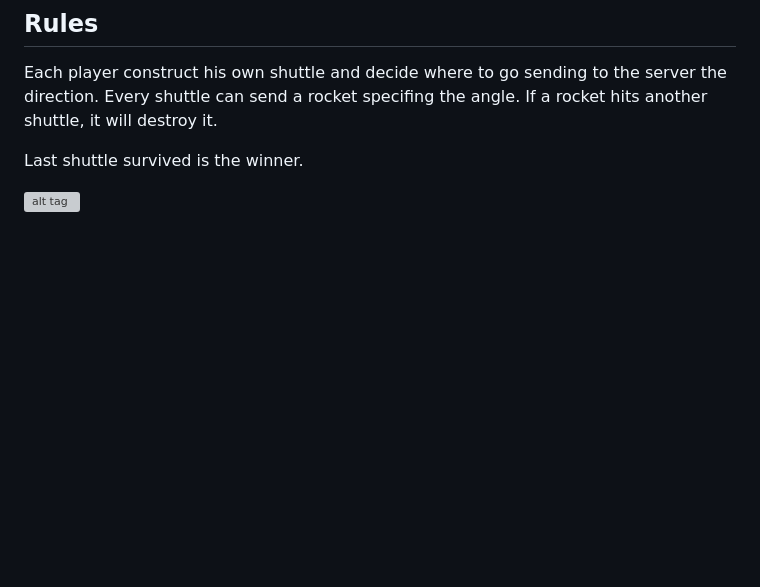
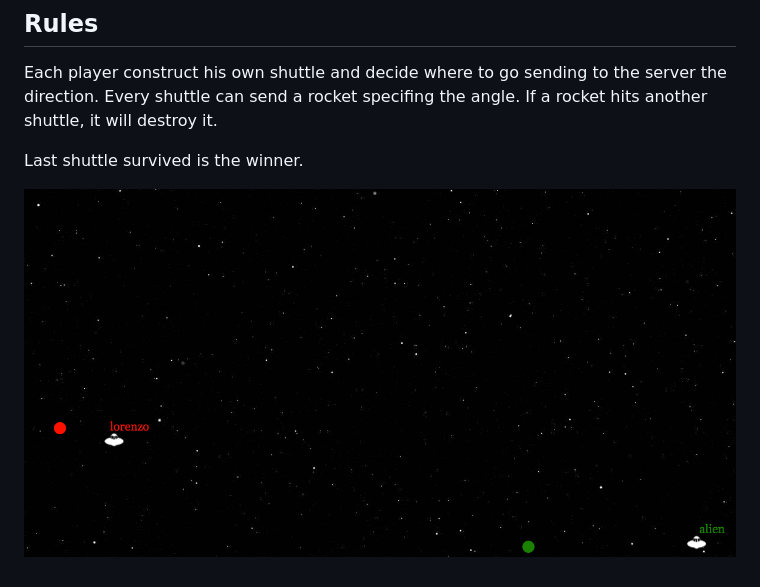
Before and after one commit to netgroup/netrobots, a Markdown page: README.md, the part around the change. Drawn GitHub-style; pictures changed too: screenshot.png (added); blank space fills up the shorter version; grey boxes are pictures that could not be loaded.

Commit message:
improved doc

```diff
--- a/README.md
+++ b/README.md
@@ -10,4 +10,4 @@ Each player construct his own shuttle and decide where to go sending to the serv
 
 Last shuttle survived is the winner.
 
-![alt tag](https://raw.githubusercontent.com/netgroup/netrobots/master/server/screenshot.png)
+![alt tag](https://raw.githubusercontent.com/netgroup/netrobots/master/screenshot.png)
```
